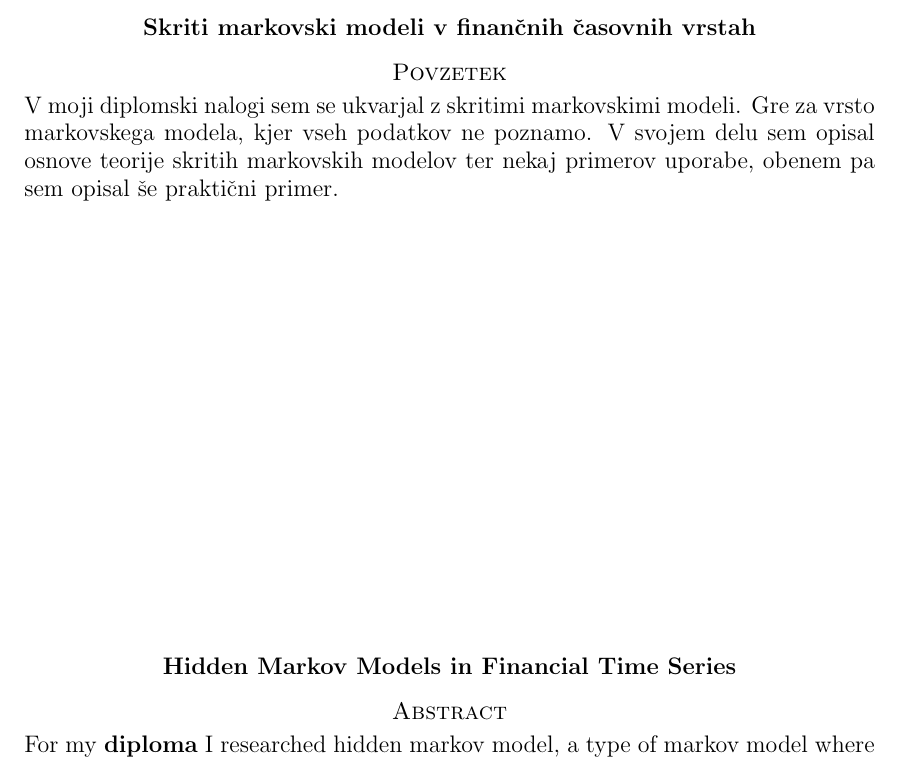
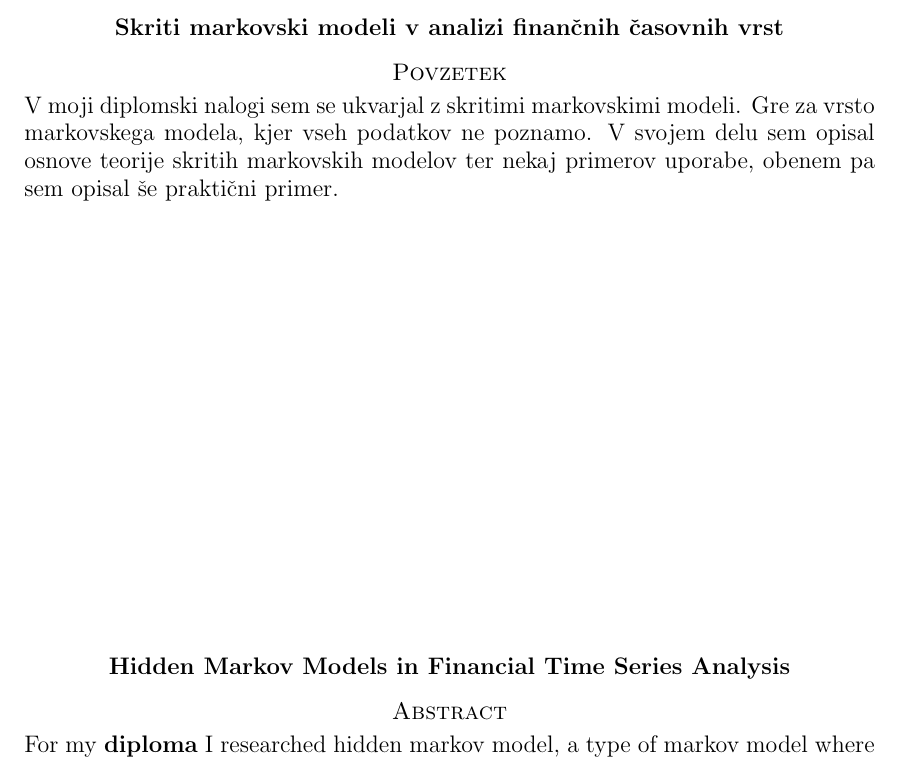
Before and after one commit to mpracek/Diploma, a LaTeX paper (dipl-sem-martin-pracek.tex): part of page 3 of 20, cut so that both start at the same text. Compiled offline with pdfLaTeX; the source files are stored in an older character set and shown here as Unicode; a LaTeX package or settings file that is missing is left out.

Commit message:
txs auto checkin

```diff
--- a/dipl-sem-martin-pracek.tex
+++ b/dipl-sem-martin-pracek.tex
@@ -59,7 +59,7 @@
 \newcommand{\program}{Finančna matematika} % ime studijskega programa: Matematika/Finan"cna matematika
 \newcommand{\imeavtorja}{Martin Praček} % ime avtorja
 \newcommand{\imementorja}{izr. prof. dr. Damjan Škulj} % akademski naziv in ime mentorja
-\newcommand{\naslovdela}{Skriti markovski modeli v finančnih časovnih vrstah}
+\newcommand{\naslovdela}{Skriti markovski modeli v analizi finančnih časovnih vrst }
 \newcommand{\letnica}{2019} %letnica diplome
 
 
@@ -103,7 +103,7 @@
 V moji diplomski nalogi sem se ukvarjal z skritimi markovskimi modeli. Gre za vrsto markovskega modela, kjer vseh podatkov ne poznamo. V svojem delu sem opisal osnove teorije skritih markovskih modelov ter nekaj primerov uporabe, obenem pa sem opisal še praktični primer.
 \vfill
 \begin{center}
-{\bf Hidden Markov Models in Financial Time Series}\\[3mm] % prevod slovenskega naslova dela
+{\bf Hidden Markov Models in Financial Time Series Analysis}\\[3mm] % prevod slovenskega naslova dela
 {\sc Abstract}
 \end{center}
 % tekst povzetka v anglescini
```
Also changed, not shown: dipl-sem-martin-pracek.tex (2 more changed lines).
